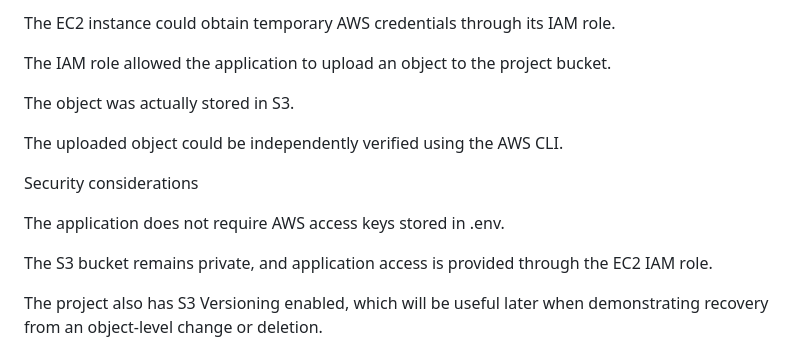
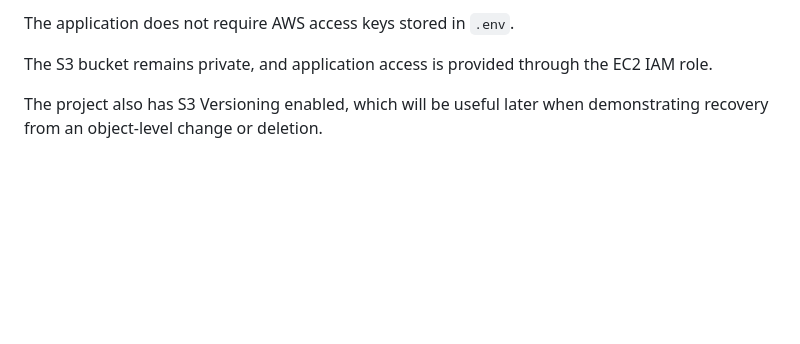
Before and after one commit to AnishaS2424/aws-cloud-operations-platform, a Markdown page: app_deployment/s3-integration.md, the part around one of its changes. Rendered like a GitHub page; blank space fills up the shorter version.

```diff
--- a/app_deployment/s3-integration.md
+++ b/app_deployment/s3-integration.md
@@ -94,15 +124,5 @@ boto3 was available in the application's Python environment.
 
-The EC2 instance could obtain temporary AWS credentials through its IAM role.
-
-The IAM role allowed the application to upload an object to the project bucket.
-
-The object was actually stored in S3.
-
-The uploaded object could be independently verified using the AWS CLI.
-
-Security considerations
-
-The application does not require AWS access keys stored in .env.
+The application does not require AWS access keys stored in `.env`.
 
 The S3 bucket remains private, and application access is provided through the EC2 IAM role.
 
```
Also changed, not shown: other parts of app_deployment/s3-integration.md (+51 -21 lines).
